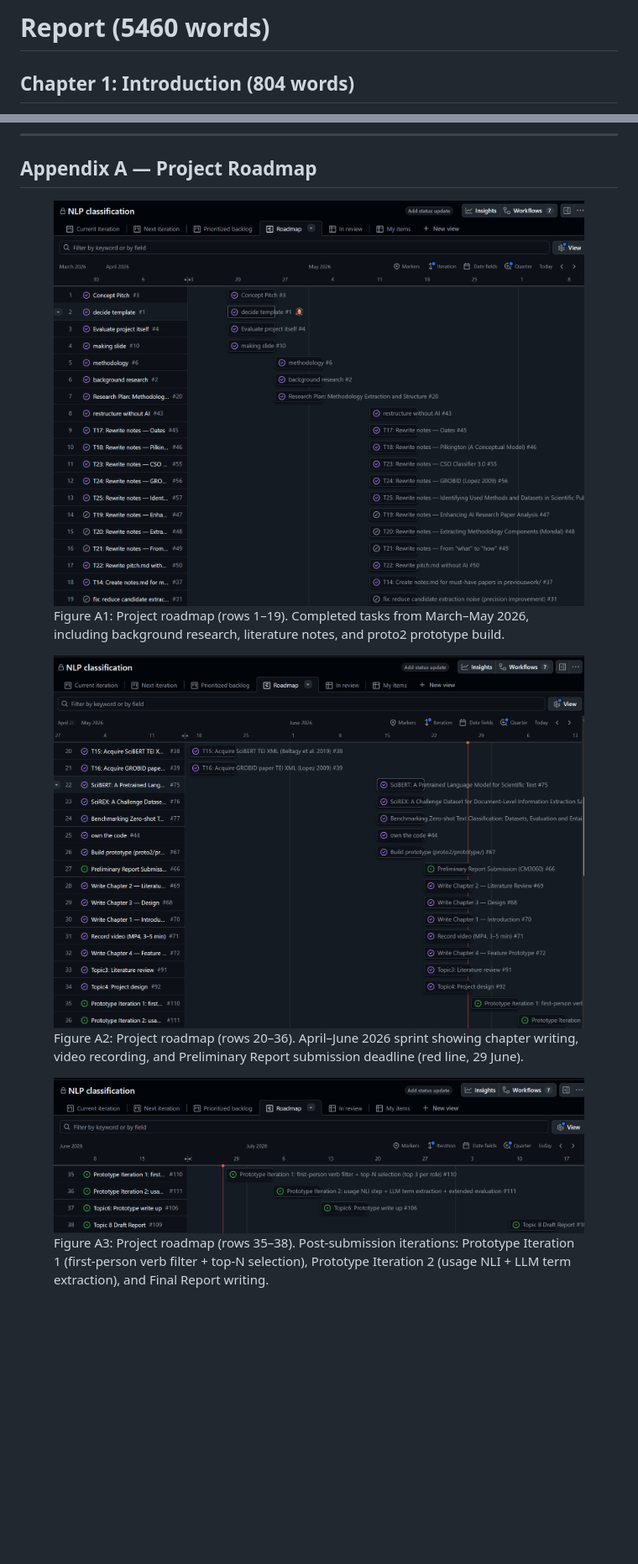
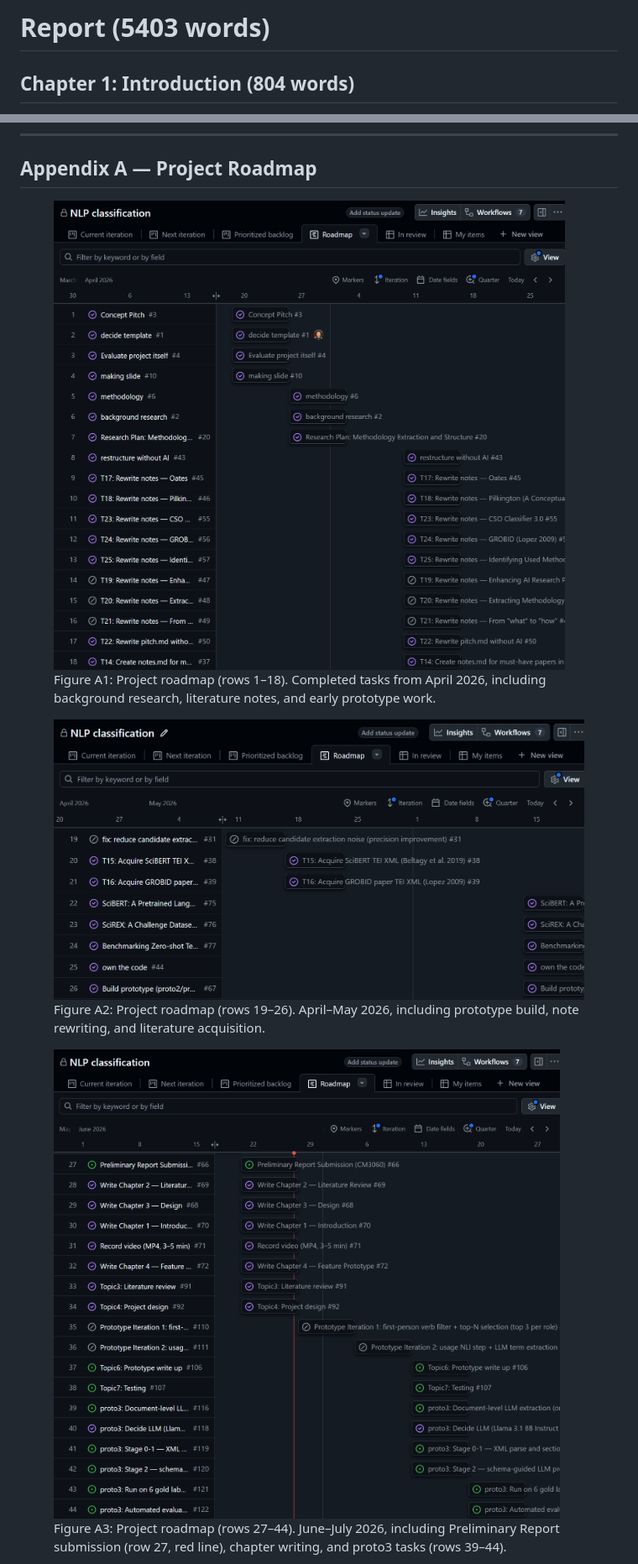
Before and after one commit to sanemat/uol-fp, a Markdown page: report1/report.md, 2 parts joined by grey strips. Shown at 84% size. Drawn GitHub-style; pictures changed too: report1/Screenshot 2026-06-27 172256.png (added), report1/Screenshot 2026-06-27 172338.png (added), report1/Screenshot 2026-06-27 172411.png (added); blank space fills up the shorter version.

```diff
--- a/report1/report.md
+++ b/report1/report.md
@@ -53,7 +53,7 @@ h3 {
 }
 </style>
 
-# Report (5460 words)
+# Report (5403 words)
 
 ## Chapter 1: Introduction (804 words)
 
@@ -556,16 +556,16 @@ ML papers (Transformer, BERT, AlexNet, ResNet) scored 13/16 (81%). Systems paper
 ## Appendix A — Project Roadmap
 
 <figure>
-<img src="Screenshot%202026-06-27%20112842.png" alt="GitHub Projects roadmap — part 1" style="width:100%;max-width:100%;">
-<figcaption>Figure A1: Project roadmap (rows 1–19). Completed tasks from March–May 2026, including background research, literature notes, and proto2 prototype build.</figcaption>
+<img src="Screenshot%202026-06-27%20172256.png" alt="GitHub Projects roadmap — part 1" style="width:100%;max-width:100%;">
+<figcaption>Figure A1: Project roadmap (rows 1–18). Completed tasks from April 2026, including background research, literature notes, and early prototype work.</figcaption>
 </figure>
 
 <figure>
-<img src="Screenshot%202026-06-27%20112931.png" alt="GitHub Projects roadmap — part 2" style="width:100%;max-width:100%;">
-<figcaption>Figure A2: Project roadmap (rows 20–36). April–June 2026 sprint showing chapter writing, video recording, and Preliminary Report submission deadline (red line, 29 June).</figcaption>
+<img src="Screenshot%202026-06-27%20172338.png" alt="GitHub Projects roadmap — part 2" style="width:100%;max-width:100%;">
+<figcaption>Figure A2: Project roadmap (rows 19–26). April–May 2026, including prototype build, note rewriting, and literature acquisition.</figcaption>
 </figure>
 
 <figure>
-<img src="Screenshot%202026-06-27%20113032.png" alt="GitHub Projects roadmap — part 3" style="width:100%;max-width:100%;">
-<figcaption>Figure A3: Project roadmap (rows 35–38). Post-submission iterations: Prototype Iteration 1 (first-person verb filter + top-N selection), Prototype Iteration 2 (usage NLI + LLM term extraction), and Final Report writing.</figcaption>
+<img src="Screenshot%202026-06-27%20172411.png" alt="GitHub Projects roadmap — part 3" style="width:100%;max-width:100%;">
+<figcaption>Figure A3: Project roadmap (rows 27–44). June–July 2026, including Preliminary Report submission (row 27, red line), chapter writing, and proto3 tasks (rows 39–44).</figcaption>
 </figure>
```
Also changed, not shown: other parts of report1/report.md (+10 -5 lines), report1/Screenshot 2026-06-27 172507.png (added), 2 other files.
